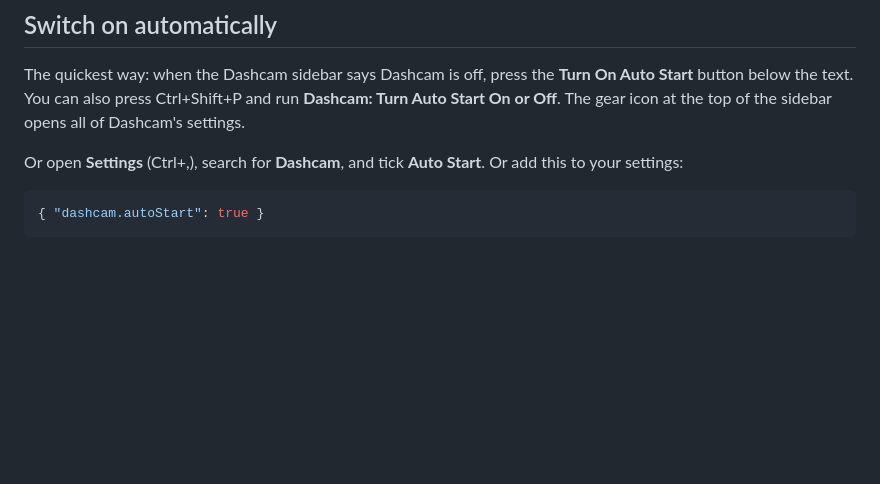
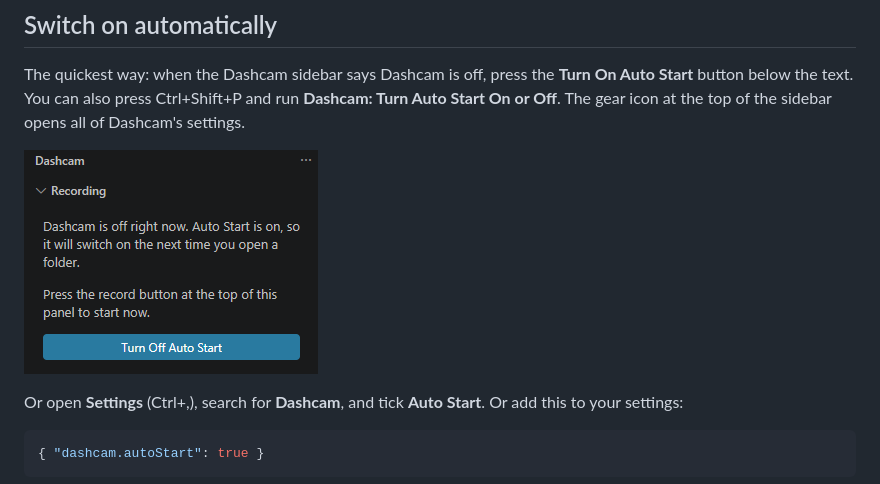
Before and after one commit to stanfelixskz/dashcam, a Markdown page: docs/tutorials/02-let-it-record-by-itself.md, the part around the change. GitHub-like rendering; pictures changed too: docs/images/off.png (added); blank space fills up the shorter version.

```diff
--- a/docs/tutorials/02-let-it-record-by-itself.md
+++ b/docs/tutorials/02-let-it-record-by-itself.md
@@ -5,6 +5,8 @@ A real dashcam comes on with the car. You do not press anything. Dashcam can wor
 ## Switch on automatically
 
 The quickest way: when the Dashcam sidebar says Dashcam is off, press the **Turn On Auto Start** button below the text. You can also press Ctrl+Shift+P and run **Dashcam: Turn Auto Start On or Off**. The gear icon at the top of the sidebar opens all of Dashcam's settings.
+
+![The panel when Dashcam is off and Auto Start is on. The button turns Auto Start off.](../images/off.png)
 
 Or open **Settings** (Ctrl+,), search for **Dashcam**, and tick **Auto Start**. Or add this to your settings:
 
```
Also changed, not shown: README.md (+14 -0 lines), docs/tutorials/01-record-your-first-bug.md (+6 -0 lines), docs/images/crash-caught.png (added), docs/images/recording.png (added), docs/images/saved-and-report.png (added).
